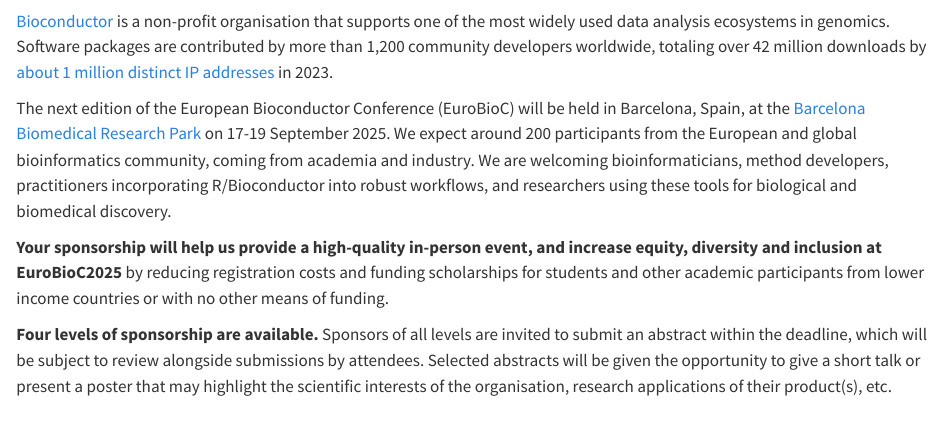
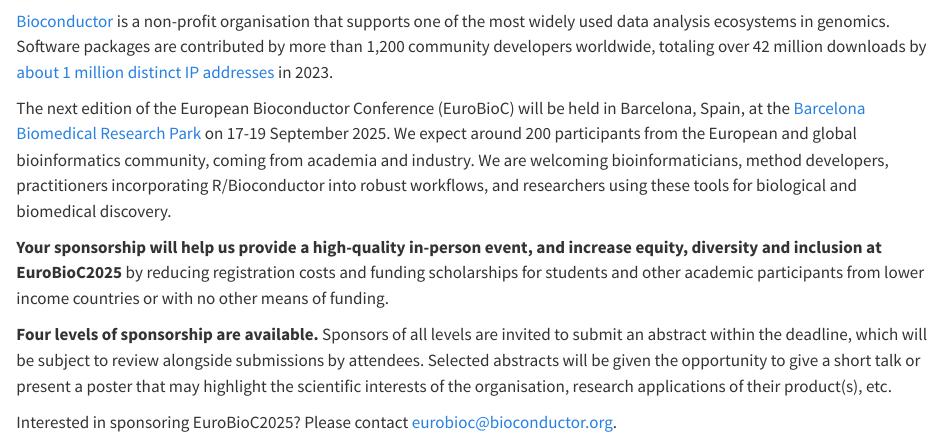
Before and after one commit to rcastelo/EuroBioC2025, a Quarto document (pages/sponsors.qmd): the page in a window 1100 px wide, from 60 px down. Rendered offline with R 4.5, knitr and Pandoc in place of Quarto, with nearby package versions; the code chunks are not run, so their results and figures are left out.

Commit message:
Added sentence about contacting org if intersted in the sponsors page

````diff
--- a/pages/sponsors.qmd
+++ b/pages/sponsors.qmd
@@ -30,3 +30,5 @@
     row_spec(seq(1, nrow(df), 2), background="ghostwhite") |>
     cat()
 ```
+Interested in sponsoring EuroBioC2025? Please contact
+[eurobioc@bioconductor.org](mailto:eurobioc@bioconductor.org).
````
Also changed, not shown: .quarto/idx/index.qmd.json, docs/search.json, 15 other files.
